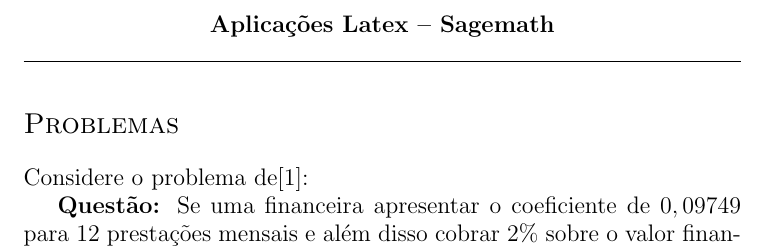
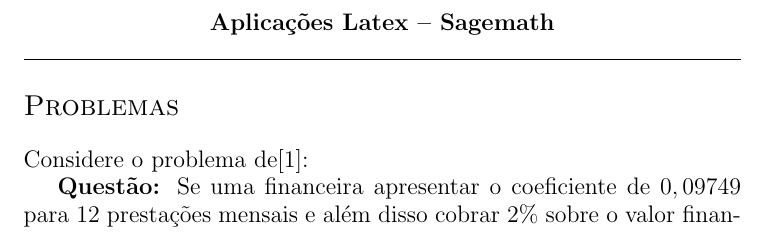
Before and after one commit to moesiom/calculograficosage, a LaTeX document (exemplo-sage.tex): part of the page, cut so that both start at the same text. Compiled offline with pdfLaTeX; a LaTeX package or settings file that is missing is left out.

Commit message:
opção não necessaria

```diff
--- a/exemplo-sage.tex
+++ b/exemplo-sage.tex
@@ -23,7 +23,6 @@
 \begin{center}
 \noindent  \nomer
 \end{center}
-\hfill   %\today\\[2mm]
 \hrule\
 %==========================================================================================
 \section*{\sc Problemas}
```
